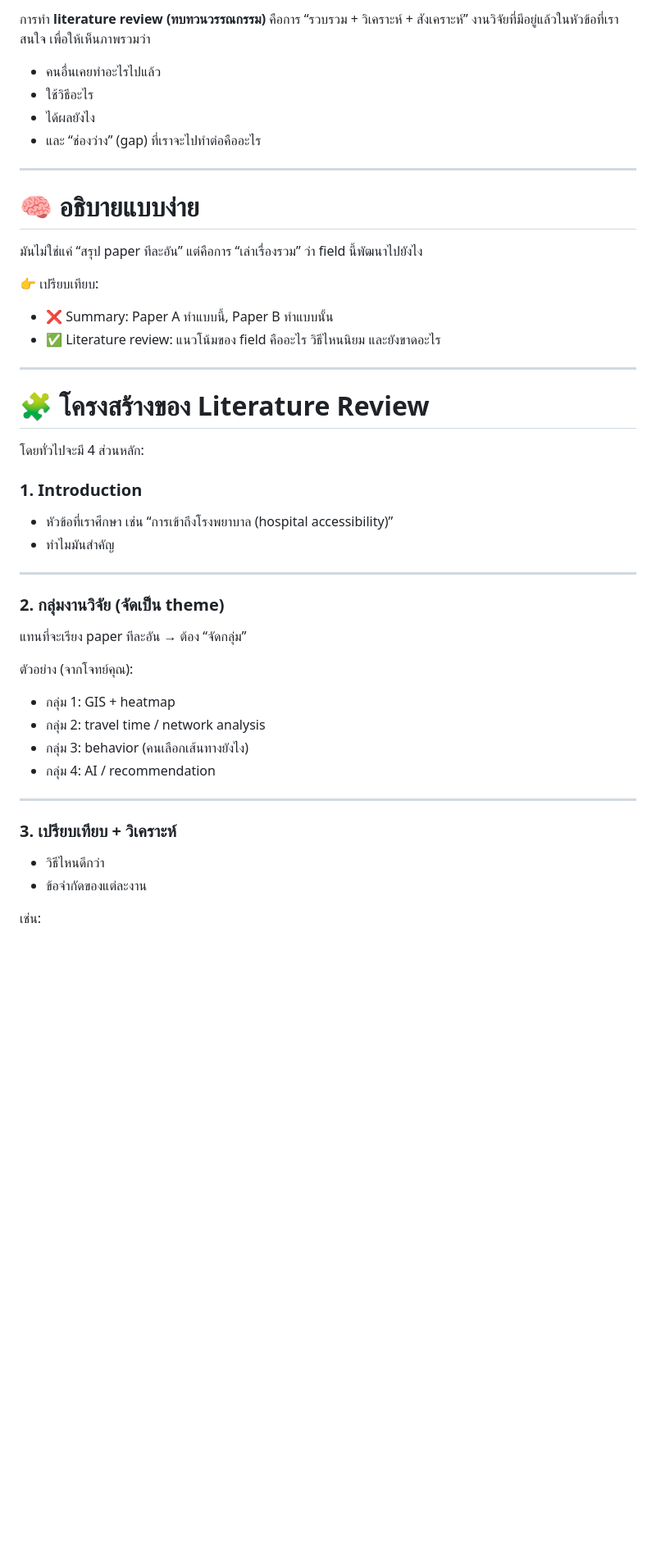
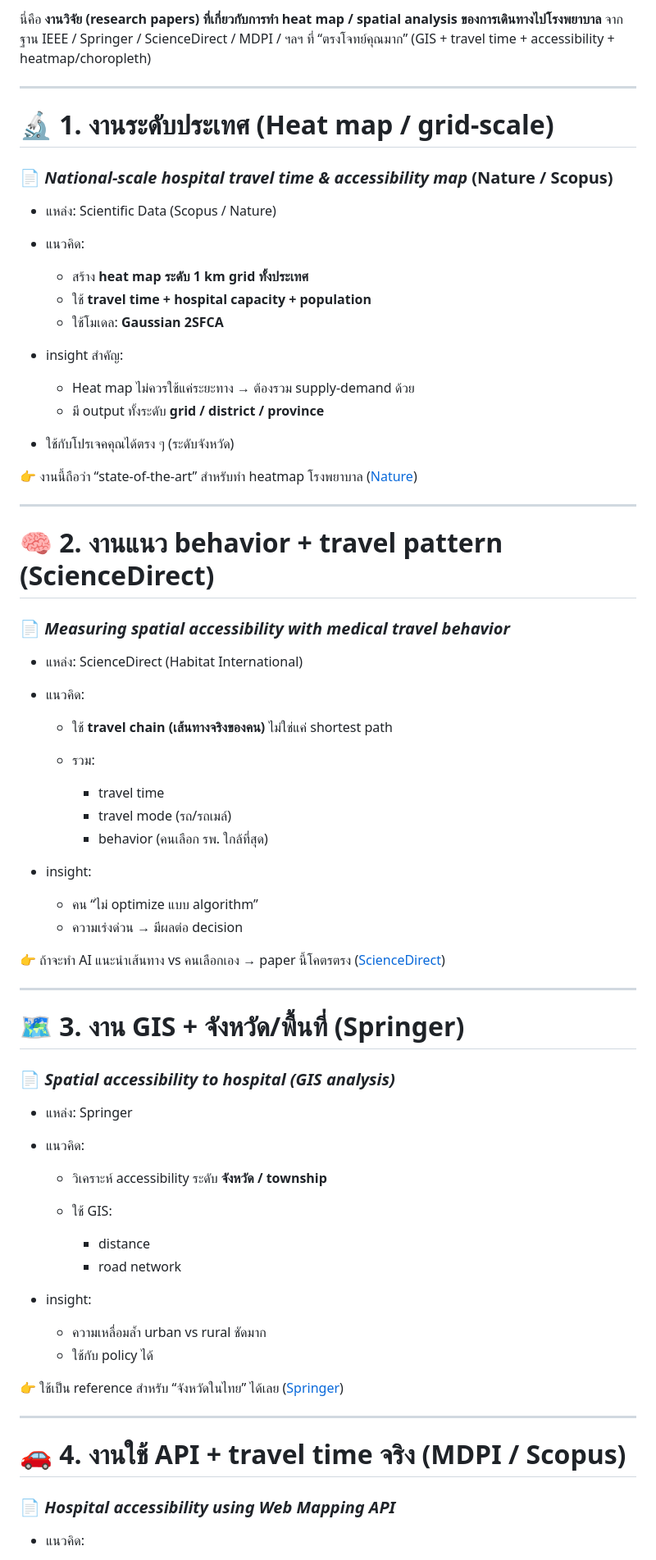
Before and after one commit to incluDna/hci_transport, a Markdown page: research/literature_review/README.md, the part around one of its changes. Shown at 82% size. Rendered like a GitHub page; blank space fills up the shorter version.

```diff
--- a/research/literature_review/README.md
+++ b/research/literature_review/README.md
@@ -1,53 +1,76 @@
-การทำ **literature review (ทบทวนวรรณกรรม)** คือการ “รวบรวม + วิเคราะห์ + สังเคราะห์” งานวิจัยที่มีอยู่แล้วในหัวข้อที่เราสนใจ เพื่อให้เห็นภาพรวมว่า
-
-* คนอื่นเคยทำอะไรไปแล้ว
-* ใช้วิธีอะไร
-* ได้ผลยังไง
-* และ “ช่องว่าง” (gap) ที่เราจะไปทำต่อคืออะไร
+นี่คือ **งานวิจัย (research papers) ที่เกี่ยวกับการทำ heat map / spatial analysis ของการเดินทางไปโรงพยาบาล** จากฐาน IEEE / Springer / ScienceDirect / MDPI / ฯลฯ ที่ “ตรงโจทย์คุณมาก” (GIS + travel time + accessibility + heatmap/choropleth)
 
 ---
 
-# 🧠 อธิบายแบบง่าย
+# 🔬 1. งานระดับประเทศ (Heat map / grid-scale)
 
-มันไม่ใช่แค่ “สรุป paper ทีละอัน”
-แต่คือการ “เล่าเรื่องรวม” ว่า field นี้พัฒนาไปยังไง
+### 📄 *National-scale hospital travel time & accessibility map* (Nature / Scopus)
 
-👉 เปรียบเทียบ:
+* แหล่ง: Scientific Data (Scopus / Nature)
+* แนวคิด:
 
-* ❌ Summary: Paper A ทำแบบนี้, Paper B ทำแบบนั้น
-* ✅ Literature review: แนวโน้มของ field คืออะไร วิธีไหนนิยม และยังขาดอะไร
+  * สร้าง **heat map ระดับ 1 km grid ทั้งประเทศ**
+  * ใช้ **travel time + hospital capacity + population**
+  * ใช้โมเดล: **Gaussian 2SFCA**
+* insight สำคัญ:
+
+  * Heat map ไม่ควรใช้แค่ระยะทาง → ต้องรวม supply-demand ด้วย
+  * มี output ทั้งระดับ **grid / district / province**
+* ใช้กับโปรเจคคุณได้ตรง ๆ (ระดับจังหวัด)
+
+👉 งานนี้ถือว่า “state-of-the-art” สำหรับทำ heatmap โรงพยาบาล
+([Nature][1])
 
 ---
 
-# 🧩 โครงสร้างของ Literature Review
+# 🧠 2. งานแนว behavior + travel pattern (ScienceDirect)
 
-โดยทั่วไปจะมี 4 ส่วนหลัก:
+### 📄 *Measuring spatial accessibility with medical travel behavior*
 
-### 1. Introduction
+* แหล่ง: ScienceDirect (Habitat International)
+* แนวคิด:
 
-* หัวข้อที่เราศึกษา เช่น
-  “การเข้าถึงโรงพยาบาล (hospital accessibility)”
-* ทำไมมันสำคัญ
+  * ใช้ **travel chain (เส้นทางจริงของคน)** ไม่ใช่แค่ shortest path
+  * รวม:
+
+    * travel time
+    * travel mode (รถ/รถเมล์)
+    * behavior (คนเลือก รพ. ใกล้ที่สุด)
+* insight:
+
+  * คน “ไม่ optimize แบบ algorithm”
+  * ความเร่งด่วน → มีผลต่อ decision
+
+👉 ถ้าจะทำ AI แนะนำเส้นทาง vs คนเลือกเอง → paper นี้โคตรตรง
+([ScienceDirect][2])
 
 ---
 
-### 2. กลุ่มงานวิจัย (จัดเป็น theme)
+# 🗺️ 3. งาน GIS + จังหวัด/พื้นที่ (Springer)
 
-แทนที่จะเรียง paper ทีละอัน → ต้อง “จัดกลุ่ม”
+### 📄 *Spatial accessibility to hospital (GIS analysis)*
 
-ตัวอย่าง (จากโจทย์คุณ):
+* แหล่ง: Springer
+* แนวคิด:
 
-* กลุ่ม 1: GIS + heatmap
-* กลุ่ม 2: travel time / network analysis
-* กลุ่ม 3: behavior (คนเลือกเส้นทางยังไง)
-* กลุ่ม 4: AI / recommendation
+  * วิเคราะห์ accessibility ระดับ **จังหวัด / township**
+  * ใช้ GIS:
+
+    * distance
+    * road network
+* insight:
+
+  * ความเหลื่อมล้ำ urban vs rural ชัดมาก
+  * ใช้กับ policy ได้
+
+👉 ใช้เป็น reference สำหรับ “จังหวัดในไทย” ได้เลย
+([Springer][3])
 
 ---
 
-### 3. เปรียบเทียบ + วิเคราะห์
+# 🚗 4. งานใช้ API + travel time จริง (MDPI / Scopus)
 
-* วิธีไหนดีกว่า
-* ข้อจำกัดของแต่ละงาน
+### 📄 *Hospital accessibility using Web Mapping API*
 
-เช่น:
+* แนวคิด:
 
```
Also changed, not shown: other parts of research/literature_review/README.md (+120 -62 lines).
